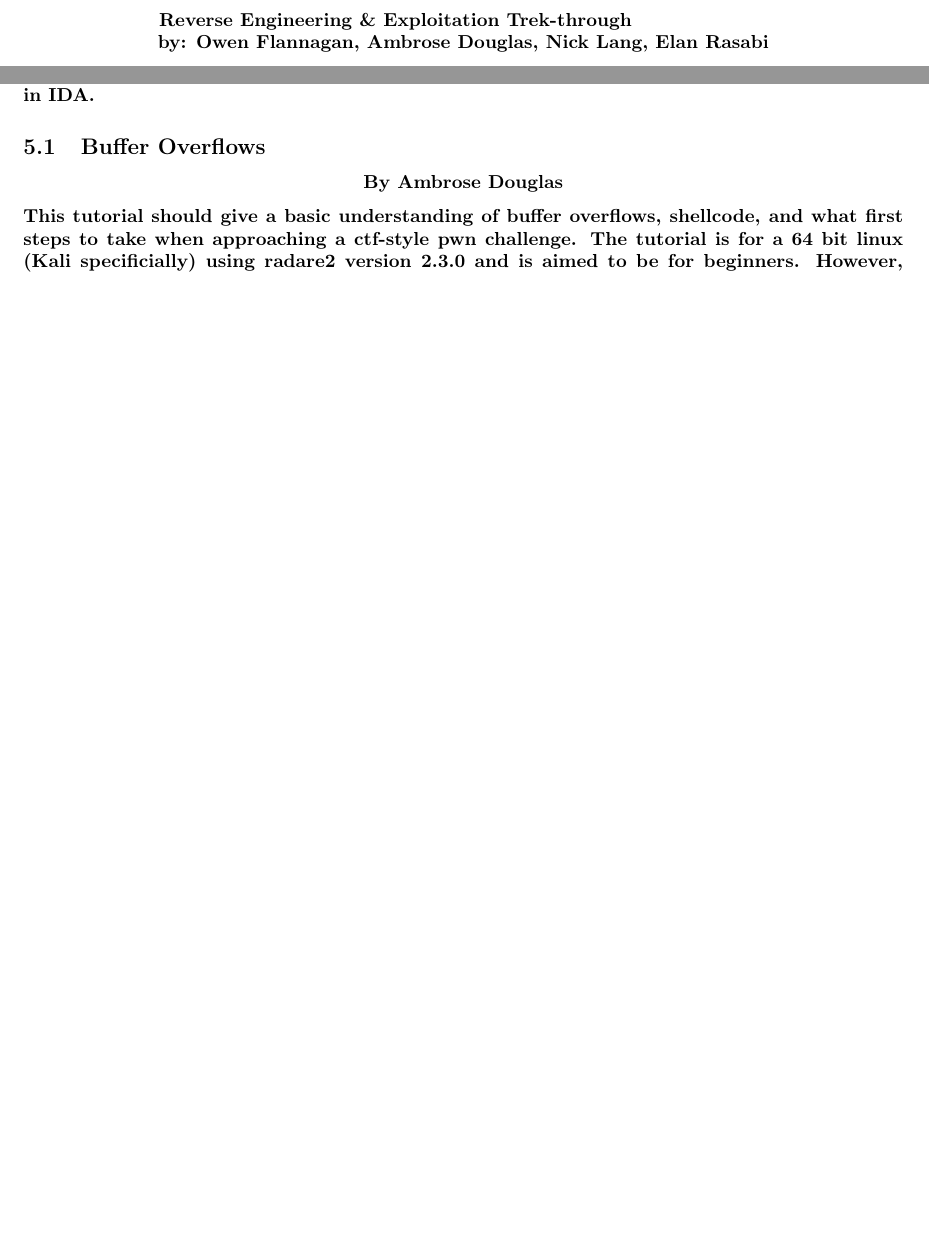
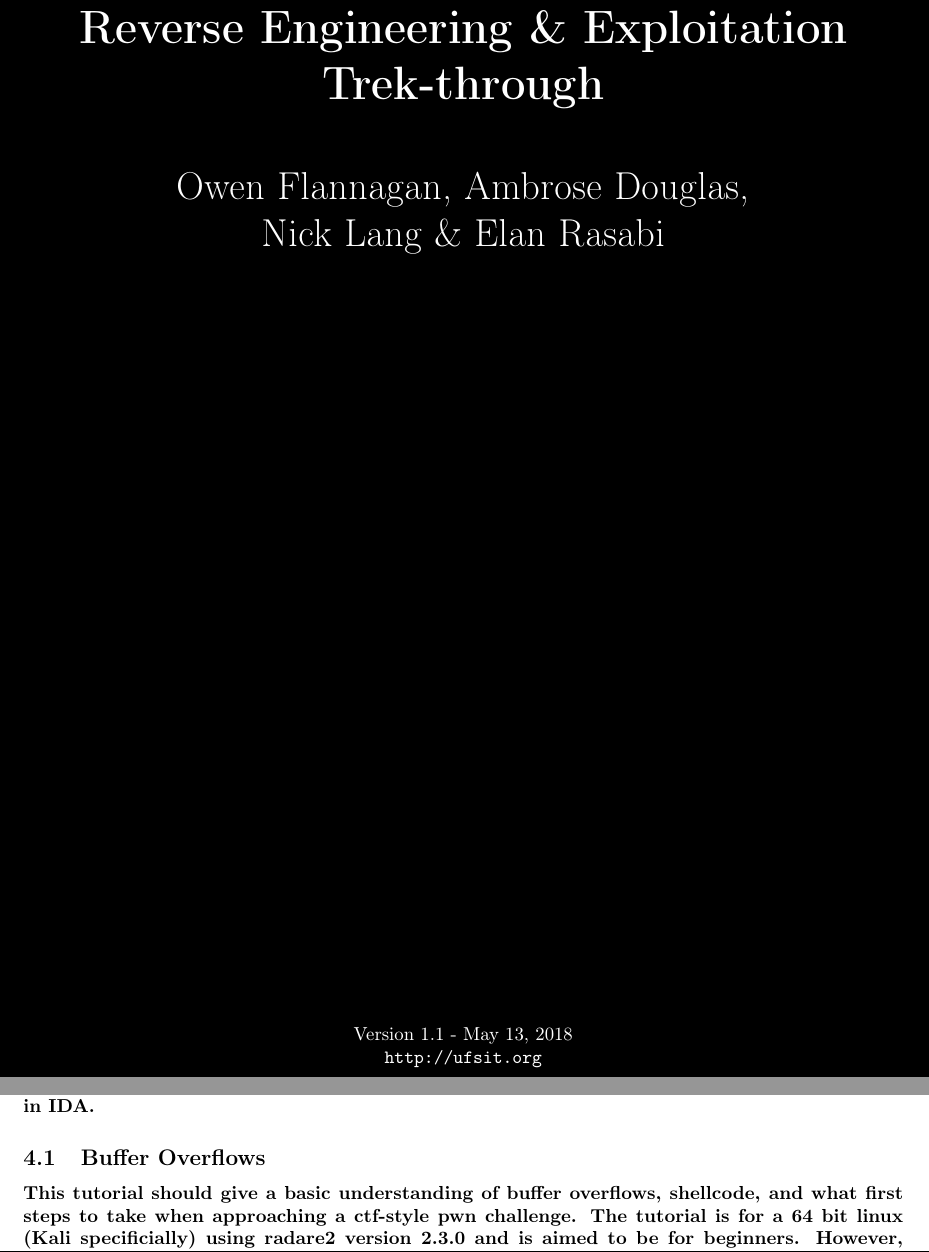
Before and after one commit to ufsit/tutorials, a LaTeX document (reversing-tutorial/reversing-tutorial.tex, which reads reversing-tutorial/title-page.tex): two parts of pages 2 and 65 of 111 before the commit and two parts of pages 1 and 63 of 109 after it, joined at a grey line, cut so that both start at the same text, the shorter picture padded with empty space. Compiled offline with pdfLaTeX.

Commit message:
Add title page, remove image captions

```diff
--- a/reversing-tutorial/reversing-tutorial.tex
+++ b/reversing-tutorial/reversing-tutorial.tex
@@ -37,7 +37,6 @@
 \makebox[\textwidth][c]{
 #2
 }
-\caption{#3}
 \label{#1}
 \end{figure}
 }
@@ -55,6 +58,3 @@
-\textbf{Reverse Engineering \& Exploitation Trek-through\newline
-by: Owen Flannagan, Ambrose Douglas, Nick Lang, Elan Rasabi}
-\par}
 
 \section{Why do we Reverse?}
 \input{why-reverse}
@@ -1027,14 +1027,10 @@ found in IDA.}
 
 \subsection{Buffer Overflows}
 
-{\centering
-\textbf{By Ambrose Douglas}
-\par}
-
 \textbf{This tutorial should give a basic understanding of buffer overflows, shellcode, and what first steps to take
 when approaching a ctf-style pwn challenge. The tutorial is for a 64 bit linux (Kali specificially) using radare2
-version 2.3.0 and is aimed to be for beginners. However, some experience with assembly and c or c++ programming
-languages will help dearly. For anyone reading this without any experience in assembly and c, I recommend reading up on
+version 2.3.0 and is aimed to be for beginners. However, some experience with assembly and C or C++ programming
+languages will help dearly. For anyone reading this without any experience in assembly and C, I recommend reading up on
 those topics first.}
 
 \textbf{BuffO\_1.out}
--- /dev/null
+++ b/reversing-tutorial/title-page.tex
@@ -0,0 +1,13 @@
+\pagecolor{black}
+\begin{center}
+  \Huge
+\color{white}
+\textbf{Reverse Engineering \& Exploitation Trek-through} \\[1cm]
+
+\huge
+Owen Flannagan, Ambrose Douglas, \\ Nick Lang \& Elan Rasabi \\[5.7in]
+
+\normalsize
+Version 1.1 - \today \\
+\href{http://ufsit.org}{\tt \color{white}http://ufsit.org}
+\end{center}
```
Also changed, not shown: reversing-tutorial/why-reverse.tex (+1 -2 lines), reversing-tutorial/reversing-tutorial.tex (20 more changed lines).
